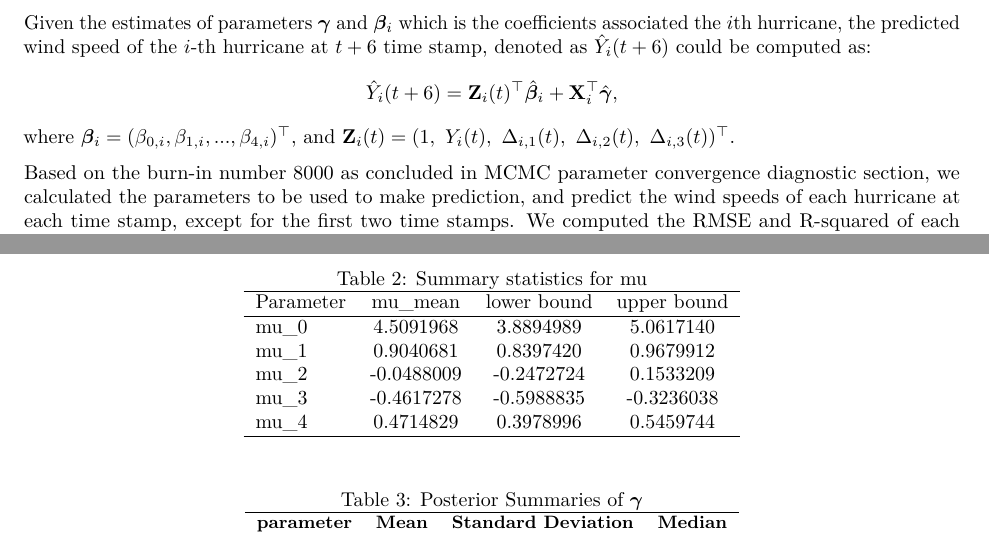
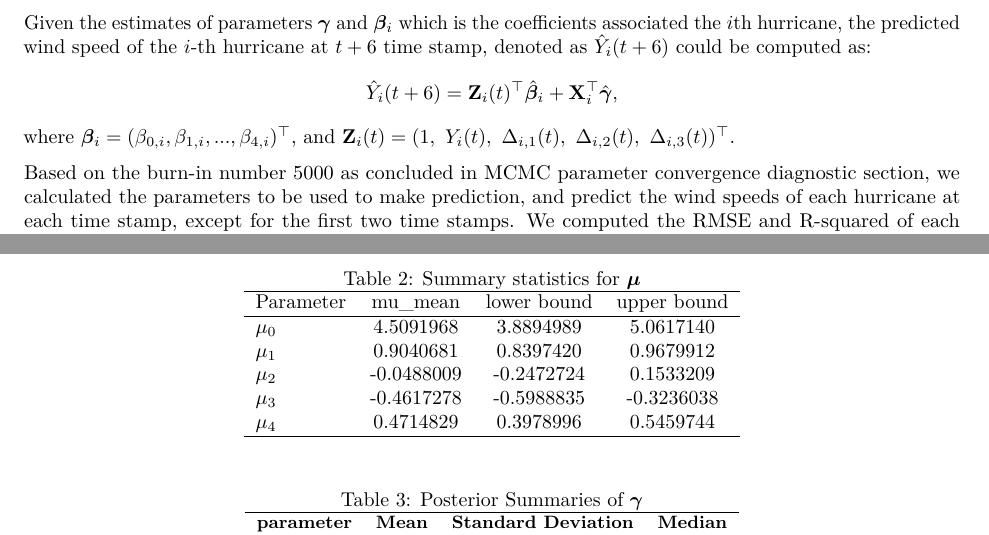
Before and after one commit to hongjiel/adv_stats_computing_project3, an R Markdown document (task5_report.Rmd): two parts of pages 7 and 10 of 19, joined at a grey line, cut so that both start at the same text. Rendered offline with R 4.5, knitr and Pandoc, then LaTeX, with nearby package versions.

Commit message:
burnin 8000->5000. not showing headers in appendix

```diff
--- a/task5_report.Rmd
+++ b/task5_report.Rmd
@@ -217,7 +217,7 @@ Given the estimates of parameters $\boldsymbol{\gamma}$ and $\boldsymbol\beta_i$
 $$\hat{Y}_i(t+6) = \mathbf{Z}_i(t)^\top\hat{\boldsymbol\beta}_i  + \mathbf{X}_i^\top \hat{\boldsymbol{\gamma}},$$
 where $\bm{\beta}_i = (\beta_{0,i}, \beta_{1,i}, ..., \beta_{4,i})^\top$, and $\mathbf{Z}_i(t) = (1, \ Y_i(t), \ \Delta_{i,1}(t), \ \Delta_{i,2}(t), \ \Delta_{i,3}(t))^\top$.\par
 
-Based on the burn-in number $8000$ as concluded in MCMC parameter convergence diagnostic section, we calculated the parameters to be used to make prediction, and predict the wind speeds of each hurricane at each time stamp, except for the first two time stamps. We computed the RMSE and R-squared of each hurricane, as partly shown in the table \ref{table:summary}. It can be observed that different hurricanes perform variously on RMSE and R-squared. Generally the RMSE for selected hurricanes is around $3$ to $8$, and the R-squared is within $0.7$ to $1.0$. However, there is also extremely low R-squared($0.30$ as shown) and high RMSE($9.64$ as shown).\par
+Based on the burn-in number $5000$ as concluded in MCMC parameter convergence diagnostic section, we calculated the parameters to be used to make prediction, and predict the wind speeds of each hurricane at each time stamp, except for the first two time stamps. We computed the RMSE and R-squared of each hurricane, as partly shown in the table \ref{table:summary}. It can be observed that different hurricanes perform variously on RMSE and R-squared. Generally the RMSE for selected hurricanes is around $3$ to $8$, and the R-squared is within $0.7$ to $1.0$. However, there is also extremely low R-squared($0.30$ as shown) and high RMSE($9.64$ as shown).\par
 
 The prediction performance on several chosen example hurricanes is shown in figure \ref{Time series prediction plot} and figure \ref{Prediction vs. observation}. As shown in figure \ref{Time series prediction plot}, the predicted wind speed overall nicely fit the observed wind speed at each time index of those hurricanes, though performance is better on example hurricane 'ABLE.1951' than other examples. According to figure \ref{Prediction vs. observation}, the prediction and observation data points fit well as a linear line with slope $=1$. Digging deeper, the Bayesian model performs much better when the wind speed is stable, but worse when there exits some fluctuations of wind speed. More specifically, the Bayesian model's prediction has a latency in responding to the fluctuation of observed wind speed, and the changing of predicted speed is generally one unit time index behind observed speed.\par
 
@@ -278,16 +281,16 @@ Zijian Xu worked on analysis of the MCMC algorithm, including reviewing the algo
 
 \begin{table}[h]
 \centering
-\caption{Summary statistics for mu}
+\caption{Summary statistics for $\boldsymbol\mu$}
 \label{table:mu Ci}
 \begin{tabular}{lccc}
 \hline
 Parameter & mu\_mean\ &   lower bound &   upper bound \\ \hline
-mu\_0     & 4.5091968     & 3.8894989     & 5.0617140     \\
-mu\_1     & 0.9040681     & 0.8397420     & 0.9679912     \\
-mu\_2     & -0.0488009    & -0.2472724    & 0.1533209     \\
-mu\_3     & -0.4617278    & -0.5988835    & -0.3236038    \\
-mu\_4     & 0.4714829     & 0.3978996     & 0.5459744     \\ \hline
+$\mu_0$     & 4.5091968     & 3.8894989     & 5.0617140     \\
+$\mu_1$     & 0.9040681     & 0.8397420     & 0.9679912     \\
+$\mu_2$     & -0.0488009    & -0.2472724    & 0.1533209     \\
+$\mu_3$     & -0.4617278    & -0.5988835    & -0.3236038    \\
+$\mu_4$     & 0.4714829     & 0.3978996     & 0.5459744     \\ \hline
 \end{tabular}
 \end{table}
 
```
Also changed, not shown: task5_report.Rmd (20 more changed lines), 1 other file.
